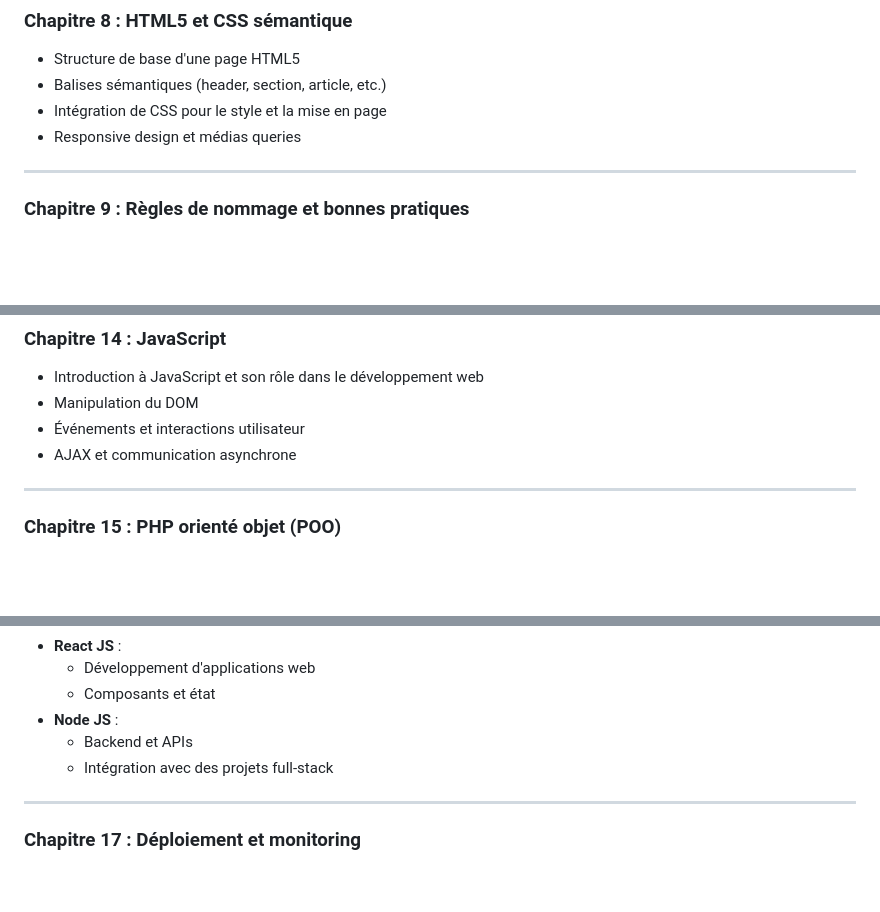
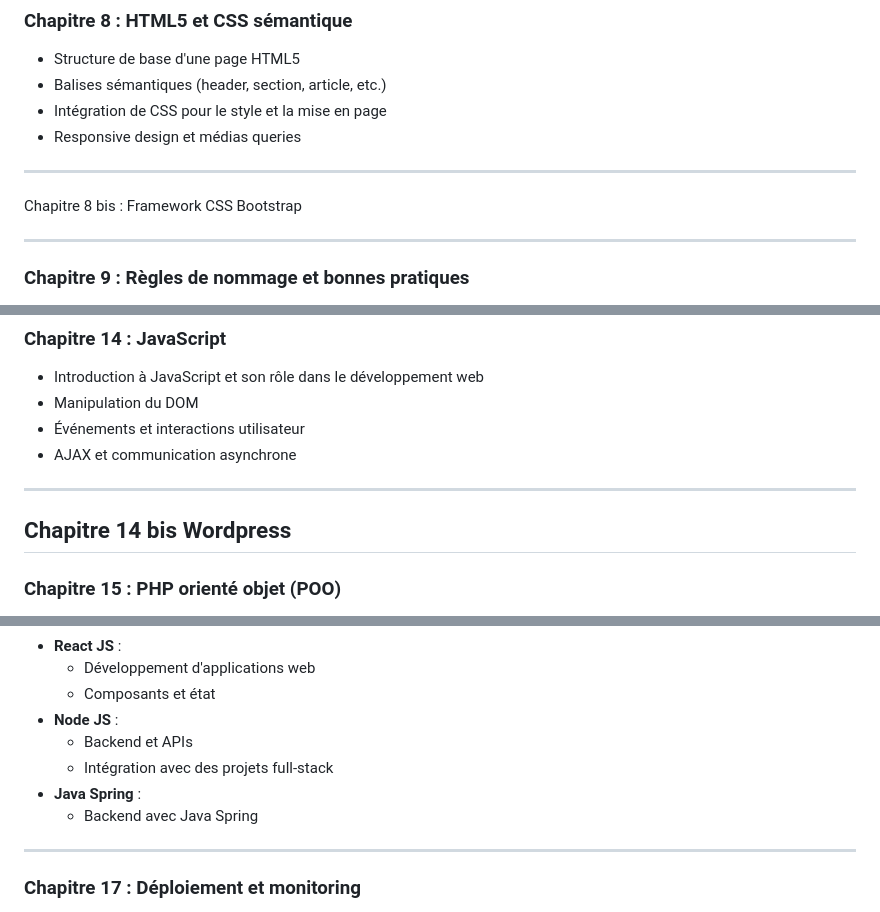
Before and after one commit to yugmerabtene/FISE-ESIEA-WEBDEV-2025, a Markdown page: README.md, 3 parts joined by grey strips. Rendered like a GitHub page; blank space fills up the shorter version.

```diff
--- a/README.md
+++ b/README.md
@@ -70,6 +70,8 @@
 - Balises sémantiques (header, section, article, etc.)
 - Intégration de CSS pour le style et la mise en page
 - Responsive design et médias queries
+---
+Chapitre 8 bis : Framework CSS Bootstrap
 
 ---
 
@@ -118,6 +120,8 @@
 - AJAX et communication asynchrone
 
 ---
+Chapitre 14 bis Wordpress
+---
 
 ### **Chapitre 15 : PHP orienté objet (POO)**
 - Concepts de base de la POO (classes, objets, héritage, etc.)
@@ -137,6 +141,8 @@
 - **Node JS** :
   - Backend et APIs
   - Intégration avec des projets full-stack
+- **Java Spring** :
+  - Backend avec Java Spring
 
 ---
 
```
